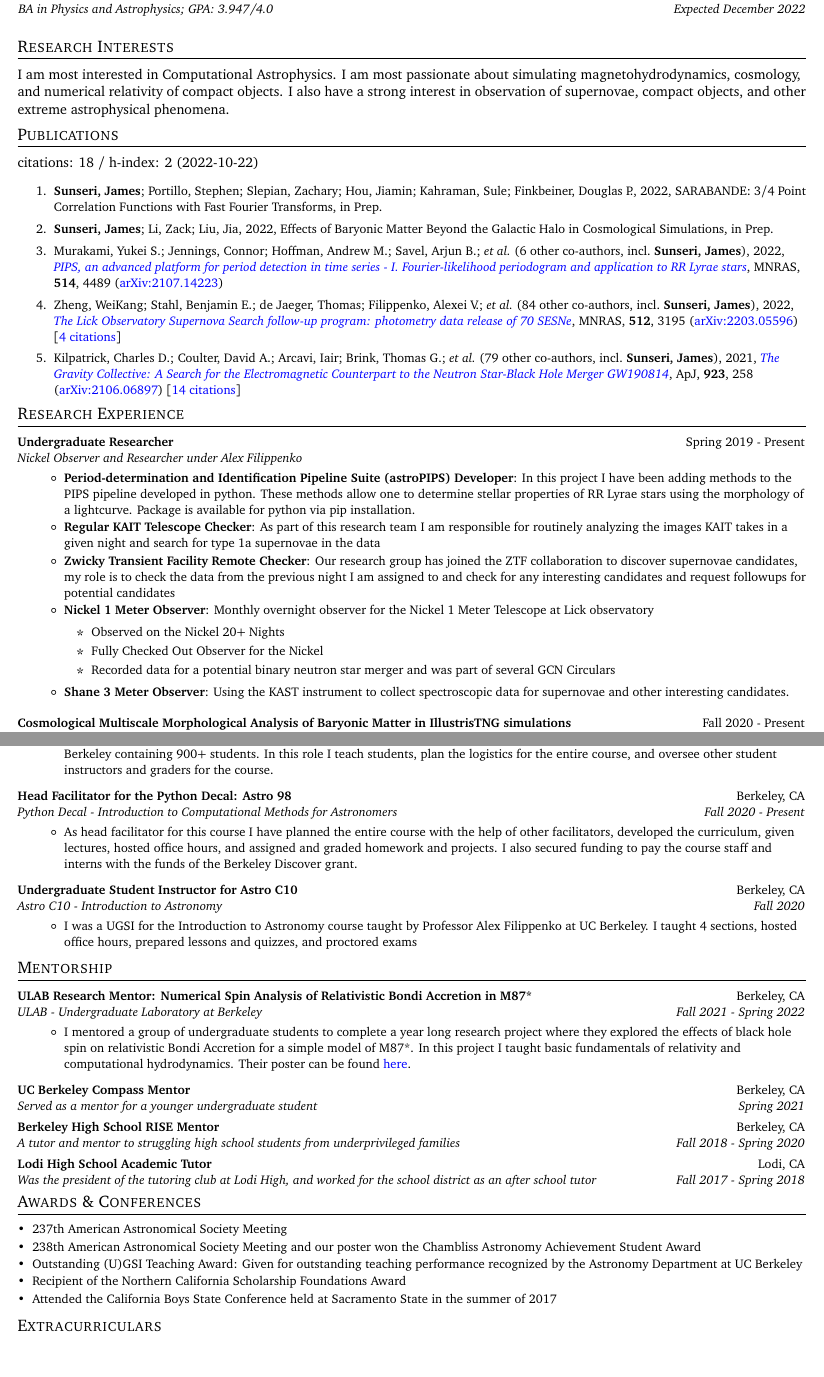
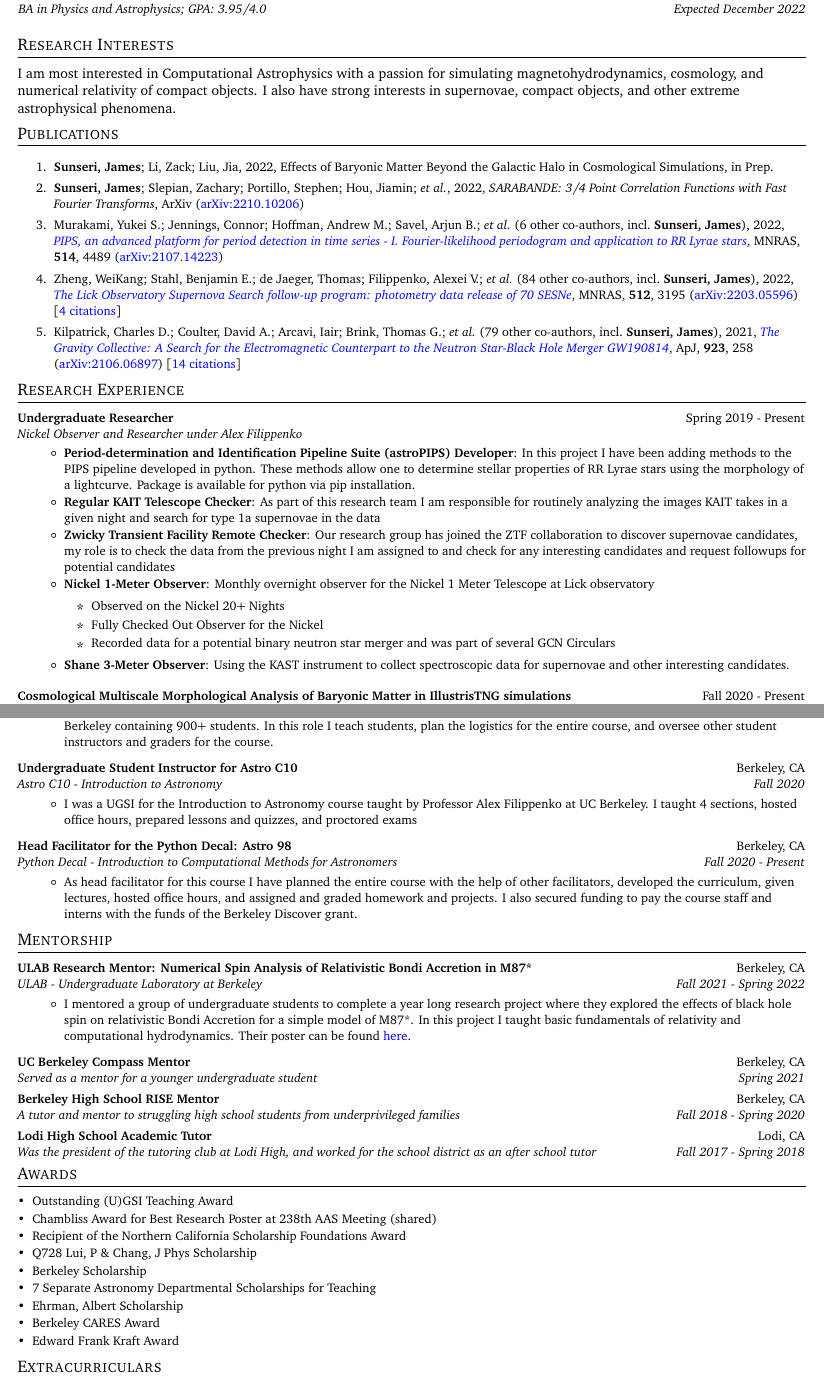
Before and after one commit to James11222/James_CV, a LaTeX CV (resume.tex, which reads supp_tex/temp_pubs.tex): two parts of pages 1 and 3 of 3, joined at a grey line, cut so that both start at the same text, the shorter picture padded with empty space. Compiled offline with pdfLaTeX.

Commit message:
Updates from Overleaf

```diff
--- a/resume.tex
+++ b/resume.tex
@@ -144,19 +144,20 @@
 
 %-----------RESEARCH INTERESTS-----------------
 \shorterSection{Research Interests}
-I am most interested in Computational Astrophysics. I am most passionate about simulating magnetohydrodynamics, cosmology, and numerical relativity of compact objects. I also have a strong interest in observation of supernovae, compact objects, and other extreme astrophysical phenomena.
+I am most interested in Computational Astrophysics with a passion for simulating magnetohydrodynamics, cosmology, and numerical relativity of compact objects. I also have strong interests in supernovae, compact objects, and other extreme astrophysical phenomena.
 \vspace{5pt}
 
 %------------PUBLICATIONS-------------------
 
 \shorterSection{Publications}
-\input{supp_tex/pubs_summary}
+% \input{supp_tex/pubs_summary}
 \vspace{4pt}
 % \shortershorterSection{\underline{Refereed Publications}}
 % \resumeSubHeadingListStart
 \small
 \begin{enumerate}
 \input{supp_tex/temp_pubs}
+\input{supp_tex/pubs_unref}
 \input{supp_tex/pubs_ref}
 \end{enumerate}
 % \resumeSubHeadingListEnd
@@ -334,15 +335,15 @@ I am most interested in Computational Astrophysics. I am most passionate about s
 \end{itemize}
 
 \resumeSubheading
+{Undergraduate Student Instructor for Astro C10}{Berkeley, CA}{Astro C10 - Introduction to Astronomy}{Fall 2020}
+\begin{itemize}
+    \item I was a UGSI for the Introduction to Astronomy course taught by Professor Alex Filippenko at UC Berkeley. I taught 4 sections, hosted office hours, prepared lessons and quizzes, and proctored exams
+\end{itemize}
+
+\resumeSubheading
 {Head Facilitator for the Python Decal: Astro 98}{Berkeley, CA}{Python Decal - Introduction to Computational Methods for Astronomers}{Fall 2020 - Present}
 \begin{itemize}
     \item As head facilitator for this course I have planned the entire course with the help of other facilitators, developed the curriculum, given lectures, hosted office hours, and assigned and graded homework and projects. I also secured funding to pay the course staff and interns with the funds of the Berkeley Discover grant.
-\end{itemize}
-
-\resumeSubheading
-{Undergraduate Student Instructor for Astro C10}{Berkeley, CA}{Astro C10 - Introduction to Astronomy}{Fall 2020}
-\begin{itemize}
-    \item I was a UGSI for the Introduction to Astronomy course taught by Professor Alex Filippenko at UC Berkeley. I taught 4 sections, hosted office hours, prepared lessons and quizzes, and proctored exams
 \end{itemize}
 
  \resumeSubHeadingListEnd
@@ -369,22 +370,26 @@ I am most interested in Computational Astrophysics. I am most passionate about s
 
 
 %-----------Addtional Experience & Achievements-----------------
-\shorterSection{Awards \& Conferences}
+\shorterSection{Awards}
   \resumeSubHeadingListStart
   \small
-    \item{237th American Astronomical Society Meeting}
+    \item{Outstanding (U)GSI Teaching Award}
     \vspace{-3pt}
-    \item{238th American Astronomical Society Meeting and our poster won the Chambliss Astronomy Achievement Student Award}
+    \item{Chambliss Award for Best Research Poster at 238th AAS Meeting (shared)}
     \vspace{-3pt}
-    \item{Outstanding (U)GSI Teaching Award: Given for outstanding teaching performance recognized by the Astronomy Department at UC Berkeley}
-    \vspace{-3pt}
-    % \item{239th American Astronomical Society Meeting}
-    % \vspace{-3pt}
     \item{Recipient of the Northern California Scholarship Foundations Award}
     \vspace{-3pt}
-    \item{Attended the California Boys State Conference held at Sacramento State in the summer of 2017}
-
-
+    \item{Q728 Lui, P \& Chang, J Phys Scholarship}
+    \vspace{-3pt}
+    \item{Berkeley Scholarship}
+    \vspace{-3pt}
+    \item{7 Separate Astronomy Departmental Scholarships for Teaching}
+    \vspace{-3pt}
+    \item{Ehrman, Albert Scholarship}
+    \vspace{-3pt}
+    \item{Berkeley CARES Award}
+    \vspace{-3pt}
+    \item{Edward Frank Kraft Award}
   \resumeSubHeadingListEnd
 
 %-------------------------------------------
--- a/supp_tex/temp_pubs.tex
+++ b/supp_tex/temp_pubs.tex
@@ -1,3 +1 @@
-\item \textbf{Sunseri, James}; Portillo, Stephen; Slepian, Zachary; Hou, Jiamin; Kahraman, Sule; Finkbeiner, Douglas P., 2022, {SARABANDE: 3/4 Point Correlation Functions with Fast Fourier Transforms}, in Prep.
-
 \item \textbf{Sunseri, James}; Li, Zack; Liu, Jia, 2022, {Effects of Baryonic Matter Beyond the Galactic Halo in Cosmological Simulations}, in Prep.
```
Also changed, not shown: resume.tex (6 more changed lines).
